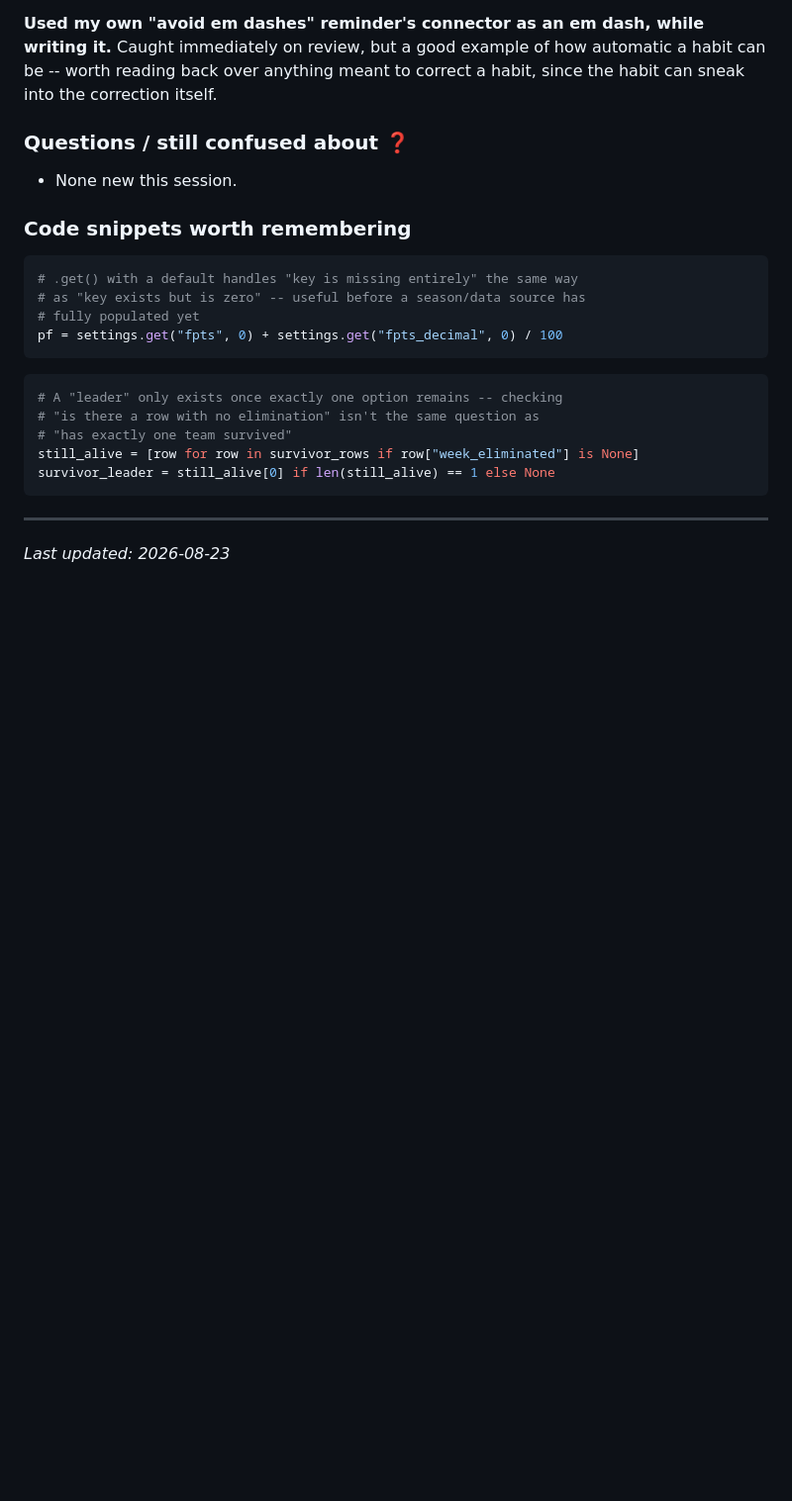
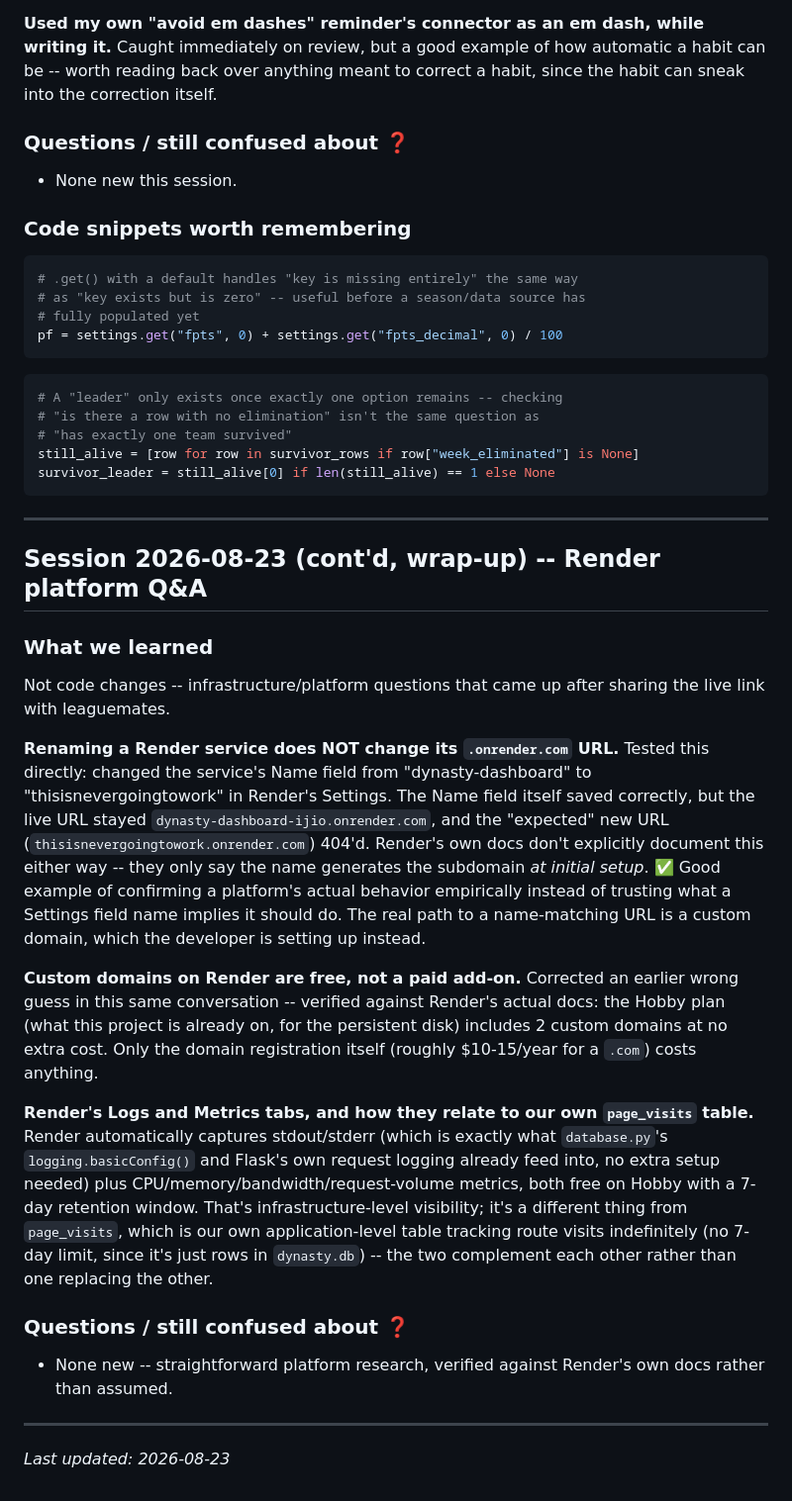
Before and after one commit to pathub-stack/dynasty-dashboard, a Markdown page: LEARNING_NOTES.md, the part around the change. Shown at 99% size. GitHub-like rendering; blank space fills up the shorter version.

Commit message:
Log render platform Q&A: service rename behavior, custom domain cost, logs/metrics

````diff
--- a/LEARNING_NOTES.md
+++ b/LEARNING_NOTES.md
@@ -1093,4 +1093,49 @@ survivor_leader = still_alive[0] if len(still_alive) == 1 else None
 ```
 
 ---
+
+## Session 2026-08-23 (cont'd, wrap-up) -- Render platform Q&A
+
+### What we learned
+
+Not code changes -- infrastructure/platform questions that came up after
+sharing the live link with leaguemates.
+
+**Renaming a Render service does NOT change its `.onrender.com` URL.**
+Tested this directly: changed the service's Name field from
+"dynasty-dashboard" to "thisisnevergoingtowork" in Render's Settings.
+The Name field itself saved correctly, but the live URL stayed
+`dynasty-dashboard-ijio.onrender.com`, and the "expected" new URL
+(`thisisnevergoingtowork.onrender.com`) 404'd. Render's own docs don't
+explicitly document this either way -- they only say the name generates
+the subdomain *at initial setup*. ✅ Good example of confirming a
+platform's actual behavior empirically instead of trusting what a
+Settings field name implies it should do. The real path to a
+name-matching URL is a custom domain, which the developer is setting up
+instead.
+
+**Custom domains on Render are free, not a paid add-on.** Corrected an
+earlier wrong guess in this same conversation -- verified against
+Render's actual docs: the Hobby plan (what this project is already on,
+for the persistent disk) includes 2 custom domains at no extra cost.
+Only the domain registration itself (roughly $10-15/year for a `.com`)
+costs anything.
+
+**Render's Logs and Metrics tabs, and how they relate to our own
+`page_visits` table.** Render automatically captures stdout/stderr
+(which is exactly what `database.py`'s `logging.basicConfig()` and
+Flask's own request logging already feed into, no extra setup needed)
+plus CPU/memory/bandwidth/request-volume metrics, both free on Hobby
+with a 7-day retention window. That's infrastructure-level visibility;
+it's a different thing from `page_visits`, which is our own
+application-level table tracking route visits indefinitely (no 7-day
+limit, since it's just rows in `dynasty.db`) -- the two complement each
+other rather than one replacing the other.
+
+### Questions / still confused about ❓
+
+- None new -- straightforward platform research, verified against
+  Render's own docs rather than assumed.
+
+---
 *Last updated: 2026-08-23*
````
